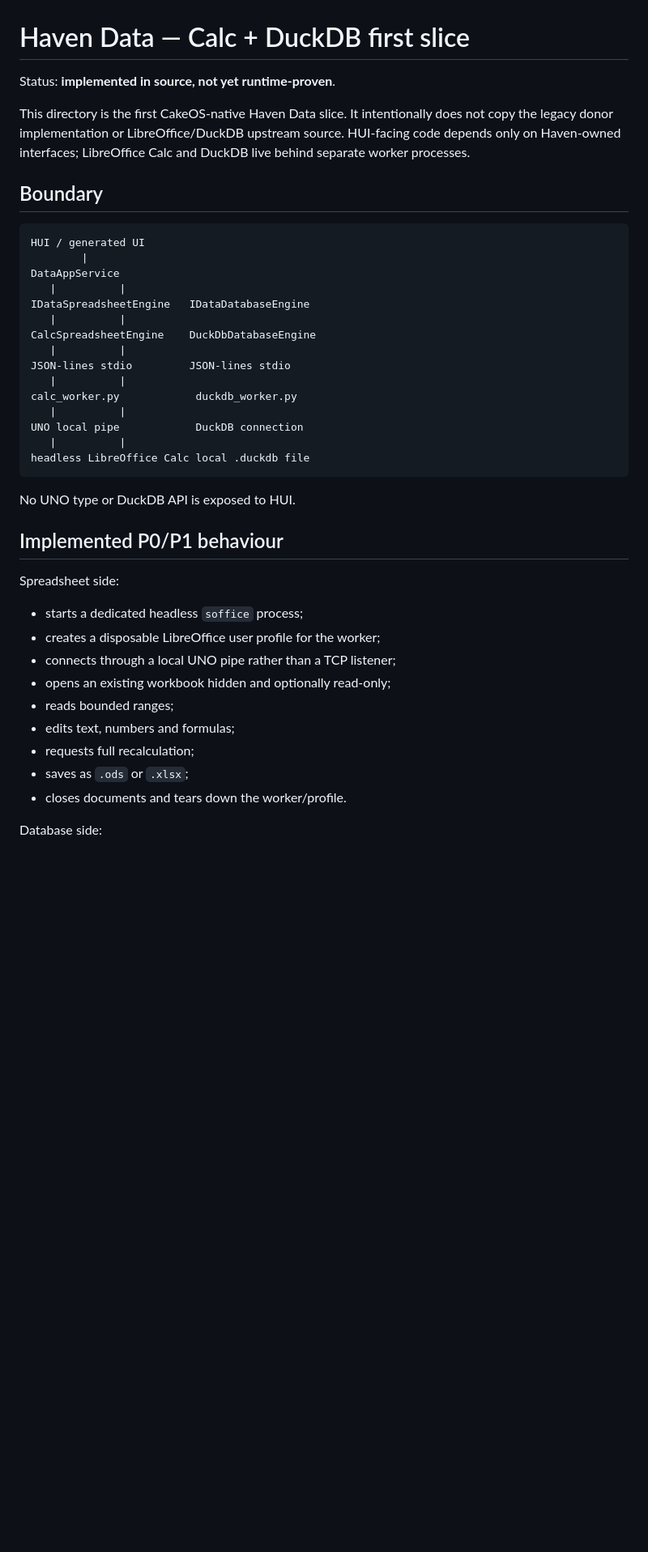
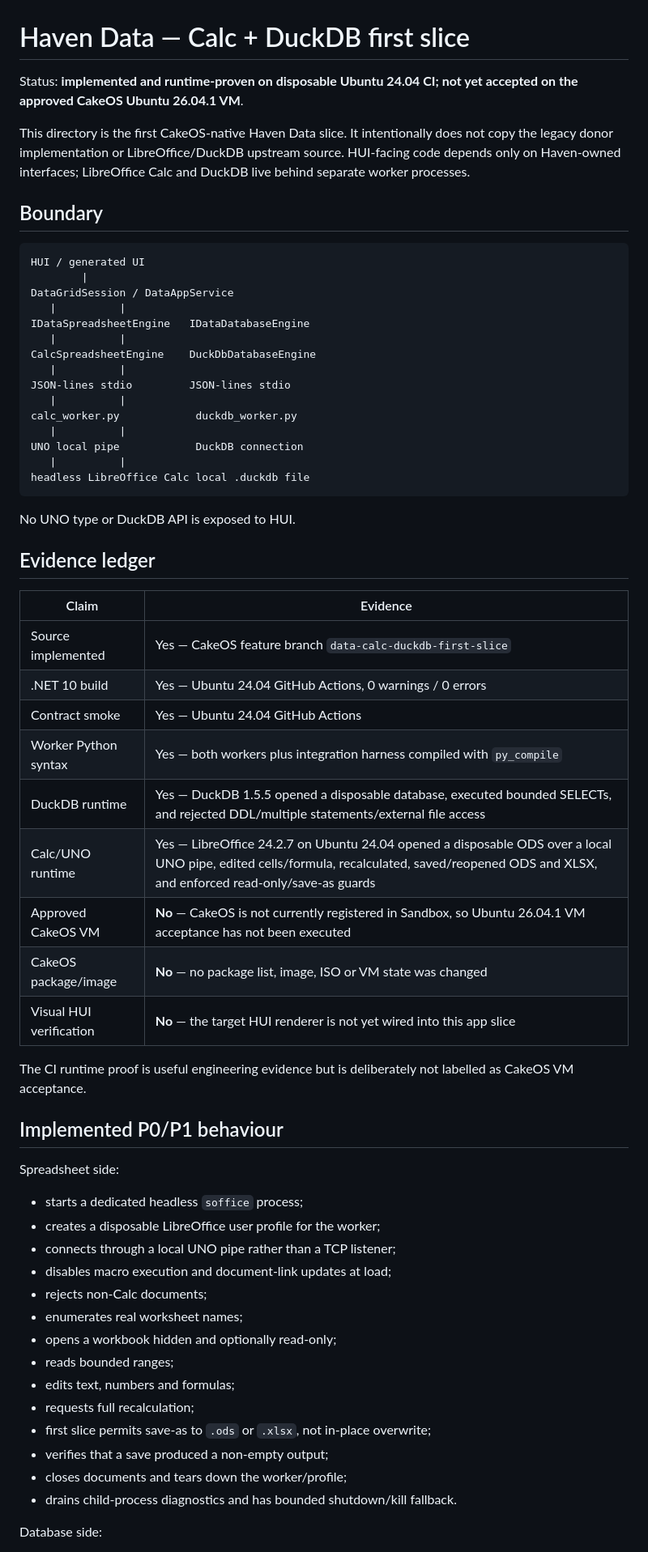
Before and after one commit to CroakyJake12/CakeOS, a Markdown page: apps/Data/README.md, the part around one of its changes. Shown at 81% size. GitHub-like rendering; blank space fills up the shorter version.

````diff
--- a/apps/Data/README.md
+++ b/apps/Data/README.md
@@ -1,6 +1,6 @@
 # Haven Data — Calc + DuckDB first slice
 
-Status: **implemented in source, not yet runtime-proven**.
+Status: **implemented and runtime-proven on disposable Ubuntu 24.04 CI; not yet accepted on the approved CakeOS Ubuntu 26.04.1 VM**.
 
 This directory is the first CakeOS-native Haven Data slice. It intentionally does not copy the legacy donor implementation or LibreOffice/DuckDB upstream source. HUI-facing code depends only on Haven-owned interfaces; LibreOffice Calc and DuckDB live behind separate worker processes.
 
@@ -9,7 +9,7 @@ This directory is the first CakeOS-native Haven Data slice. It intentionally doe
 ```text
 HUI / generated UI
         |
-DataAppService
+DataGridSession / DataAppService
    |          |
 IDataSpreadsheetEngine   IDataDatabaseEngine
    |          |
@@ -26,6 +26,22 @@ headless LibreOffice Calc local .duckdb file
 
 No UNO type or DuckDB API is exposed to HUI.
 
+## Evidence ledger
+
+| Claim | Evidence |
+| --- | --- |
+| Source implemented | Yes — CakeOS feature branch `data-calc-duckdb-first-slice` |
+| .NET 10 build | Yes — Ubuntu 24.04 GitHub Actions, 0 warnings / 0 errors |
+| Contract smoke | Yes — Ubuntu 24.04 GitHub Actions |
+| Worker Python syntax | Yes — both workers plus integration harness compiled with `py_compile` |
+| DuckDB runtime | Yes — DuckDB 1.5.5 opened a disposable database, executed bounded SELECTs, and rejected DDL/multiple statements/external file access |
+| Calc/UNO runtime | Yes — LibreOffice 24.2.7 on Ubuntu 24.04 opened a disposable ODS over a local UNO pipe, edited cells/formula, recalculated, saved/reopened ODS and XLSX, and enforced read-only/save-as guards |
+| Approved CakeOS VM | **No** — CakeOS is not currently registered in Sandbox, so Ubuntu 26.04.1 VM acceptance has not been executed |
+| CakeOS package/image | **No** — no package list, image, ISO or VM state was changed |
+| Visual HUI verification | **No** — the target HUI renderer is not yet wired into this app slice |
+
+The CI runtime proof is useful engineering evidence but is deliberately not labelled as CakeOS VM acceptance.
+
 ## Implemented P0/P1 behaviour
 
 Spreadsheet side:
@@ -33,12 +49,17 @@ Spreadsheet side:
 - starts a dedicated headless `soffice` process;
 - creates a disposable LibreOffice user profile for the worker;
 - connects through a local UNO pipe rather than a TCP listener;
-- opens an existing workbook hidden and optionally read-only;
+- disables macro execution and document-link updates at load;
+- rejects non-Calc documents;
+- enumerates real worksheet names;
+- opens a workbook hidden and optionally read-only;
 - reads bounded ranges;
 - edits text, numbers and formulas;
 - requests full recalculation;
-- saves as `.ods` or `.xlsx`;
-- closes documents and tears down the worker/profile.
+- first slice permits save-as to `.ods` or `.xlsx`, not in-place overwrite;
+- verifies that a save produced a non-empty output;
+- closes documents and tears down the worker/profile;
+- drains child-process diagnostics and has bounded shutdown/kill fallback.
 
 Database side:
 
````
Also changed, not shown: other parts of apps/Data/README.md (+28 -28 lines).
